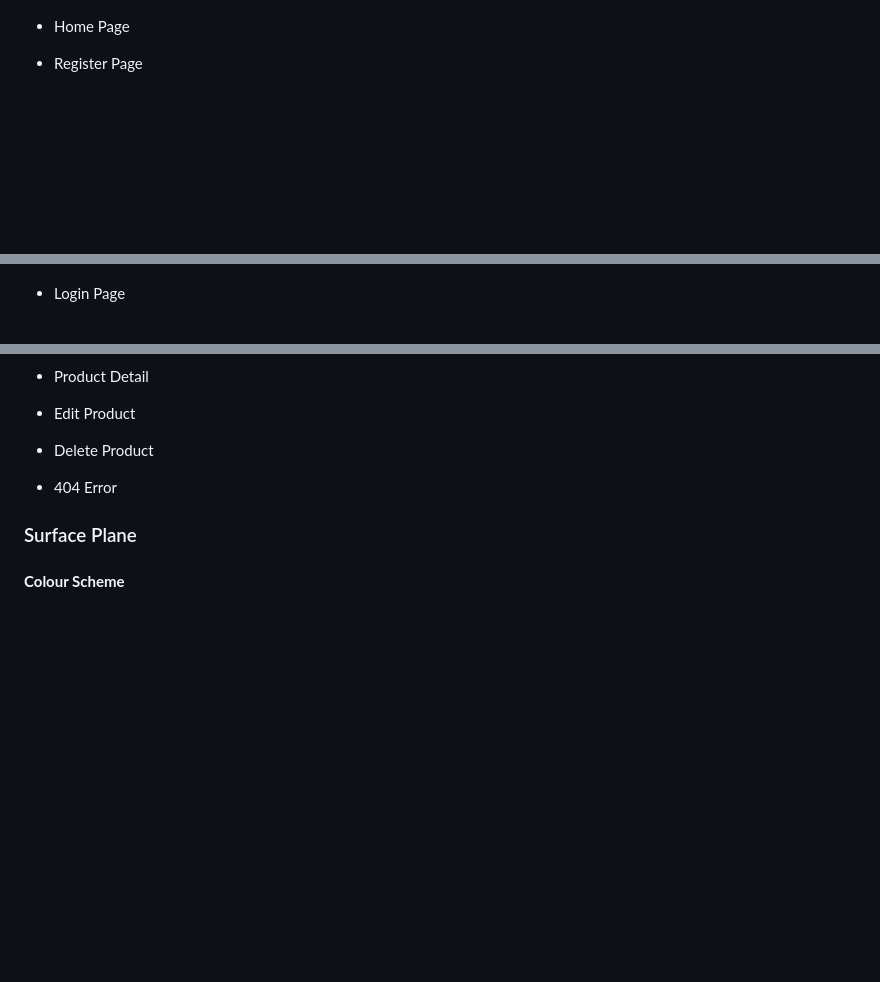
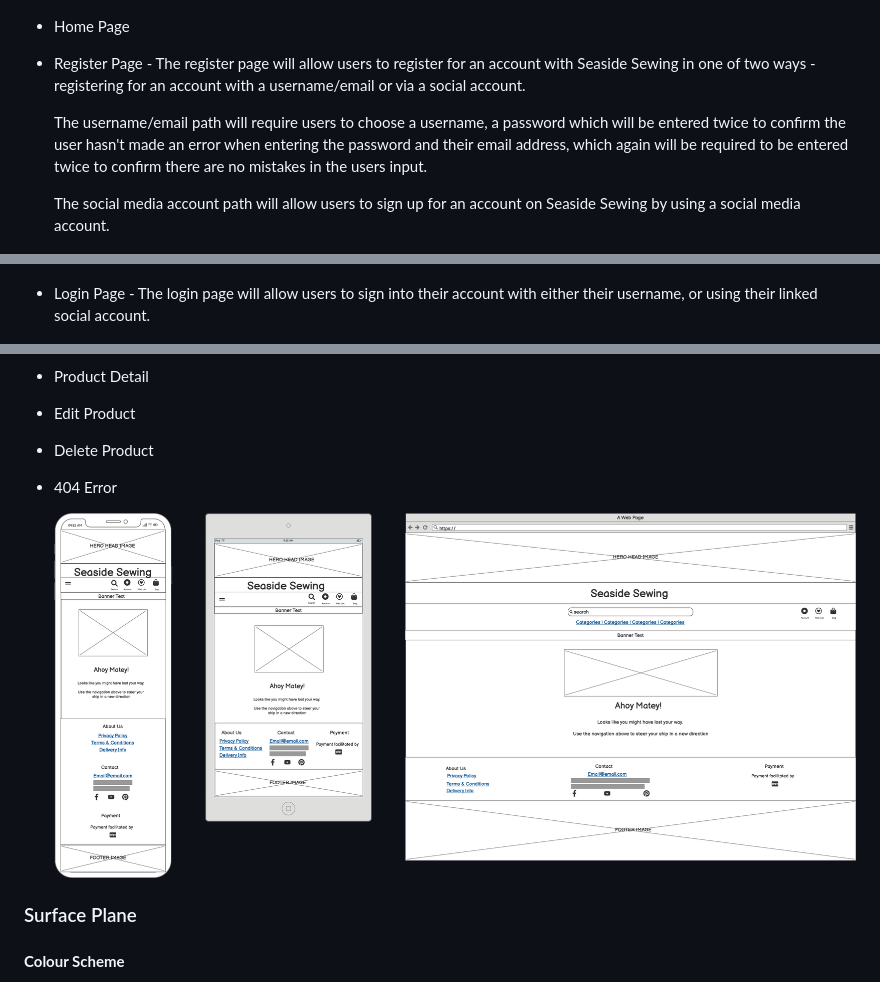
Before and after one commit to mfleming711/seaside-sewing, a Markdown page: README.md, 3 parts joined by grey strips. Drawn GitHub-style; pictures changed too: documentation/wireframes/404.png (added); blank space fills up the shorter version.

Commit message:
add: 404 wireframe

```diff
--- a/README.md
+++ b/README.md
@@ -165,11 +165,15 @@ Wireframes for the project were created using [Balsamiq](https://balsamiq.com/)
 
 * Home Page
 
-* Register Page
+* Register Page - The register page will allow users to register for an account with Seaside Sewing in one of two ways - registering for an account with a username/email or via a social account.
+
+  The username/email path will require users to choose a username, a password which will be entered twice to confirm the user hasn't made an error when entering the password and their email address, which again will be required to be entered twice to confirm there are no mistakes in the users input.
+
+  The social media account path will allow users to sign up for an account on Seaside Sewing by using a social media account.
 
   ![Register Page Wireframe](documentation/wireframes/register.png)
 
-* Login Page
+* Login Page - The login page will allow users to sign into their account with either their username, or using their linked social account.
 
   ![Login Page Wireframe](documentation/wireframes/login.png)
 
@@ -198,6 +210,8 @@ Wireframes for the project were created using [Balsamiq](https://balsamiq.com/)
 * Delete Product
 
 * 404 Error
+
+  ![404 Error Page Wireframe](documentation/wireframes/404.png)
 
 ### Surface Plane
 
```
Also changed, not shown: other parts of README.md (+11 -3 lines).
